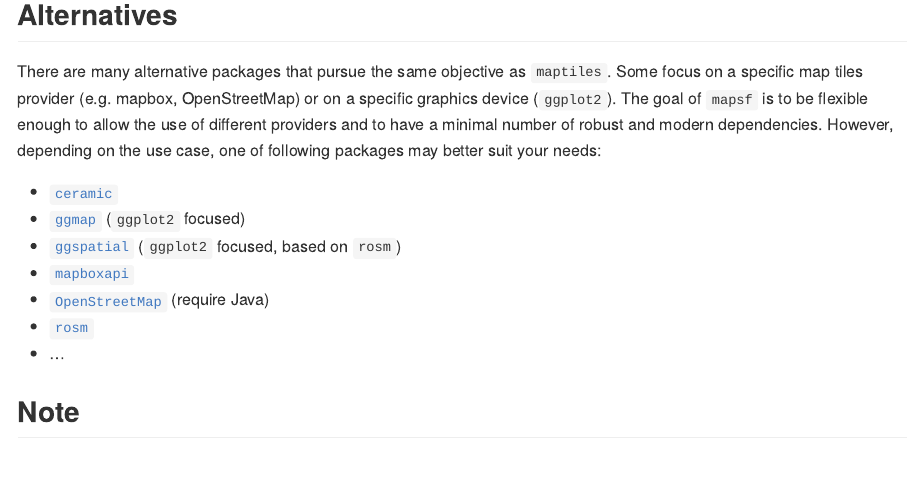
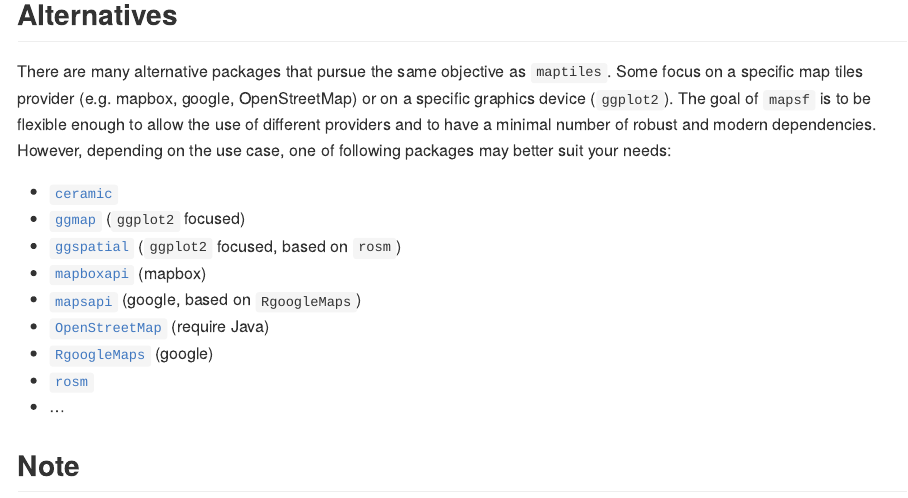
Before and after one commit to riatelab/maptiles, an R Markdown document (README.Rmd): the page in a window 1100 px wide, from 3560 px down. The pictures show the output file README.md that the author committed with the source, drawn offline in the style of GitHub; long lines of code are wrapped; badge pictures from the web are left out.

Commit message:
update alternatives

```diff
--- a/README.Rmd
+++ b/README.Rmd
@@ -122,7 +122,7 @@
 ## Alternatives
 
 There are many alternative packages that pursue the same objective as
-`maptiles`. Some focus on a specific map tiles provider (e.g. mapbox,
+`maptiles`. Some focus on a specific map tiles provider (e.g. mapbox, google,
 OpenStreetMap) or on a specific graphics device (`ggplot2`). The goal of `mapsf`
 is to be flexible enough to allow the use of different providers and to have a
 minimal number of robust and modern dependencies.
@@ -132,8 +132,10 @@
 * [`ceramic`](https://github.com/hypertidy/ceramic)
 * [`ggmap`](https://github.com/dkahle/ggmap) (`ggplot2` focused)
 * [`ggspatial`](https://github.com/paleolimbot/ggspatial) (`ggplot2` focused, based on `rosm`)
-* [`mapboxapi`](https://github.com/walkerke/mapboxapi)
+* [`mapboxapi`](https://github.com/walkerke/mapboxapi) (mapbox)
+* [`mapsapi`](https://github.com/michaeldorman/mapsapi/) (google, based on `RgoogleMaps`)
 * [`OpenStreetMap`](https://github.com/ifellows/ROSM) (require Java)
+* [`RgoogleMaps`](https://github.com/markusloecher/rgooglemaps) (google)
 * [`rosm`](https://github.com/paleolimbot/rosm)
 * ...
 
```
Also changed, not shown: .github/workflows/rcmdcheck.yaml (+0 -6 lines), README.md, 1 other file.
